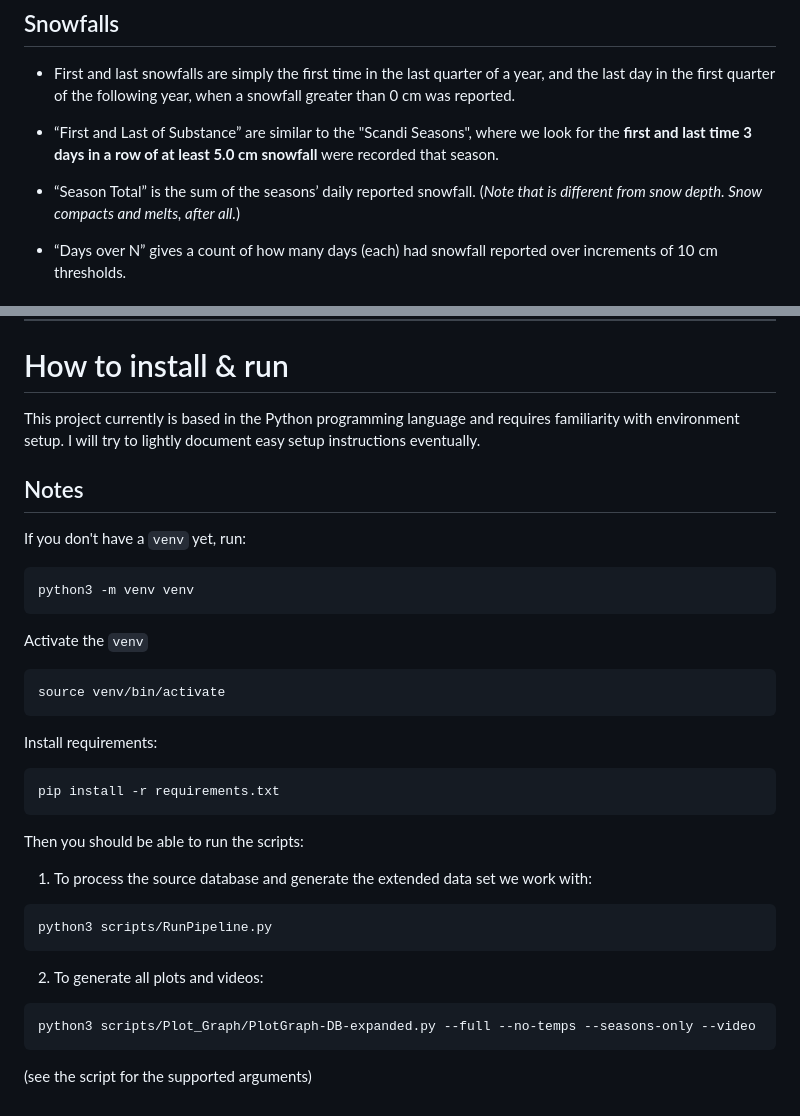
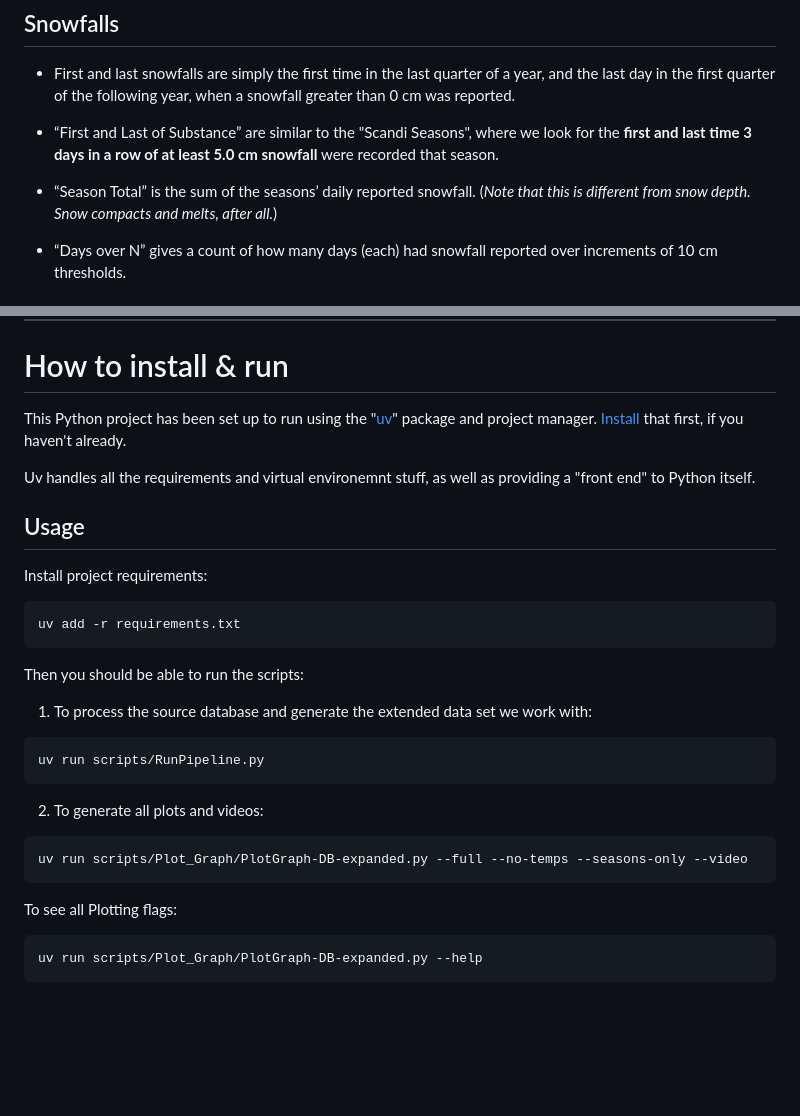
Before and after one commit to BorisAnthony/Sukayu-Data-Science, a Markdown page: README.md, 2 parts joined by grey strips. GitHub-like rendering; blank space fills up the shorter version.

Commit message:
Updated for UV

````diff
--- a/README.md
+++ b/README.md
@@ -36,7 +36,7 @@ We calculate 2 versions, one based on the daily mean temperature for 7 days, so:
 
 - “First and Last of Substance” are similar to the "Scandi Seasons", where we look for the **first and last time 3 days in a row of at least 5.0 cm snowfall** were recorded that season.
 
-- “Season Total” is the sum of the seasons’ daily reported snowfall. (*Note that is different from snow depth. Snow compacts and melts, after all.*)
+- “Season Total” is the sum of the seasons’ daily reported snowfall. (*Note that this is different from snow depth. Snow compacts and melts, after all.*)
 
 - “Days over N” gives a count of how many days (each) had snowfall reported over increments of 10 cm thresholds.
 
@@ -70,34 +70,30 @@ We find or calculate the seasonal minima, maxima and averages (means) of the dai
 
 # How to install & run
 
-This project currently is based in the Python programming language and requires familiarity with environment setup.
-I will try to lightly document easy setup instructions eventually.
+This Python project has been set up to run using the "[uv](https://github.com/astral-sh/uv)" package and project manager.
+[Install](https://docs.astral.sh/uv/getting-started/installation/) that first, if you haven't already.
 
-## Notes
+Uv handles all the requirements and virtual environemnt stuff, as well as providing a "front end" to Python itself.
 
-If you don't have a `venv` yet, run:
+
+## Usage
+
+Install project requirements:
 ```
-python3 -m venv venv
-```
-
-Activate the `venv`
-
-```
-source venv/bin/activate
-```
-
-Install requirements:
-```
-pip install -r requirements.txt
+uv add -r requirements.txt
 ```
 
 Then you should be able to run the scripts:
 1. To process the source database and generate the extended data set we work with:
-```
-python3 scripts/RunPipeline.py
+```sh
+uv run scripts/RunPipeline.py
 ```
 2. To generate all plots and videos:
+```sh
+uv run scripts/Plot_Graph/PlotGraph-DB-expanded.py --full --no-temps --seasons-only --video
 ```
-python3 scripts/Plot_Graph/PlotGraph-DB-expanded.py --full --no-temps --seasons-only --video
+
+To see all Plotting flags:
+```sh
+uv run scripts/Plot_Graph/PlotGraph-DB-expanded.py --help
 ```
-(see the script for the supported arguments)
````
